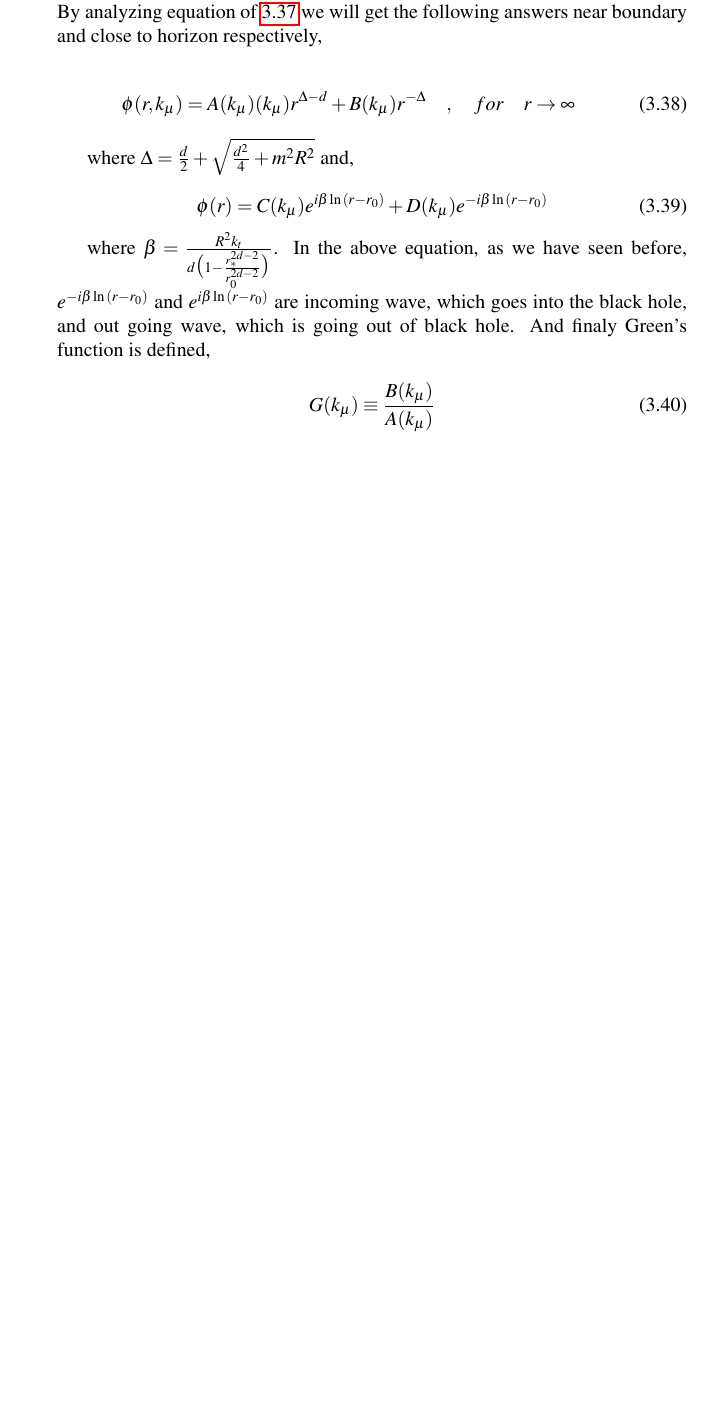
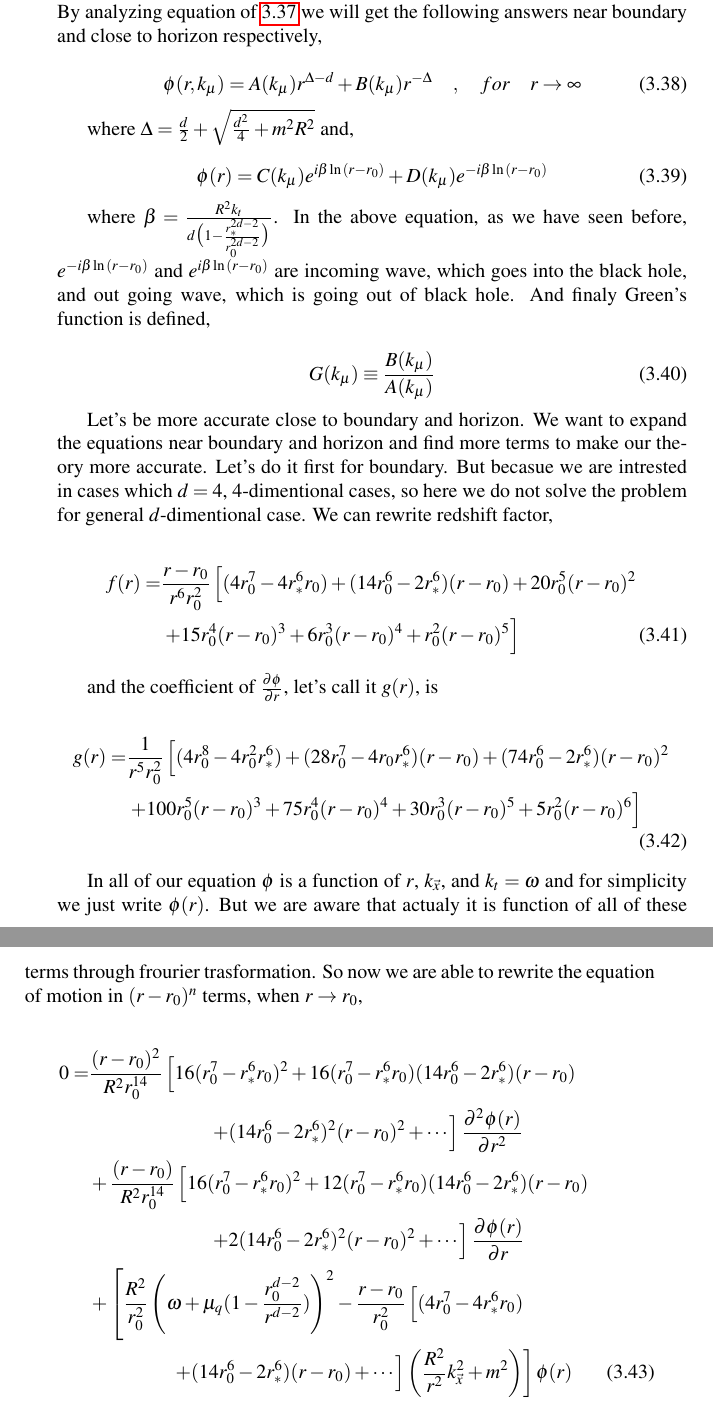
Before and after one commit to afarahi/QFT, a LaTeX thesis (Book/QFT.tex, which reads Book/chapters/BlackHoleAdS.tex): part of page 44 of 45 before the commit and two parts of pages 44 and 45 of 47 after it, the two joined at a grey line, cut so that both start at the same text, the shorter picture padded with empty space. Compiled offline with pdfLaTeX.

Commit message:
3rd commit

```diff
--- a/Book/chapters/BlackHoleAdS.tex
+++ b/Book/chapters/BlackHoleAdS.tex
@@ -271,7 +271,7 @@ If the action is defined by equation \ref{eq:ActionChargedScalarField}. By consi
 Now we are ready to study $\phi(r,k_\mu)$ in finit temprature near boundary and close to horizon. As we have seen the radius of horizon is $r_0$ and boundary is located at $r \rightarrow \infty$. What ever we had on the last sections is true here. And nothing would be changed in our equation near boundary and close to horizon. By analyzing equation of \ref{eq:equationofmotionchargeblackholeinadsinchargescalarfield} we will get the following answers near boundary and close to horizon respectively,
 
 \begin{equation}
-    \phi(r,k_\mu) = A(k_\mu)(k_\mu)r^{\Delta-d} + B(k_\mu)r^{-\Delta} \quad , \quad for \quad r \rightarrow \infty
+    \phi(r,k_\mu) = A(k_\mu)r^{\Delta-d} + B(k_\mu)r^{-\Delta} \quad , \quad for \quad r \rightarrow \infty
 \end{equation}
 
 where $\Delta = \frac{d}{2} + \sqrt{\frac{d^2}{4} + m^2R^2}$ and,
@@ -285,3 +285,28 @@ where $\beta = \frac{R^2k_t}{d\big(1-\frac{r^{2d-2}_*}{r^{2d-2}_0}\big)}$. In th
 \begin{equation}
    G(k_\mu) \equiv \frac{B(k_\mu)}{A(k_\mu)}
 \end{equation}
+
+Let's be more accurate close to boundary and horizon. We want to expand the equations near boundary and horizon and find more terms to make our theory more accurate. Let's do it first for boundary. But becasue we are intrested in cases which $d =4$, $4$-dimentional cases, so here we do not solve the problem for general $d$-dimentional case. We can rewrite redshift factor,
+
+\begin{align}
+    f(r) =& \frac{r-r_0}{r^6r_0^2} \left[ (4r_0^7-4r_*^6r_0) + (14r_0^6-2r_*^6)(r-r_0) + 20r_0^5(r-r_0)^2 \right. \nonumber\\
+          &  \left. + 15r_0^4(r-r_0)^3 + 6r_0^3(r-r_0)^4 + r_0^2(r-r_0)^5 \right]
+\end{align}
+
+and the coefficient of $\frac{\partial\phi}{\partial r}$, let's call it $g(r)$, is
+
+\begin{align}
+    g(r) =& \frac{1}{r^5r_0^2} \left[ (4r_0^8-4r_0^2r_*^6) + (28r_0^7-4r_0r_*^6)(r-r_0) + (74r_0^6-2r_*^6)(r-r_0)^2 \right. \nonumber\\
+          &  \left. + 100r_0^5(r-r_0)^3 + 75r_0^4(r-r_0)^4 + 30r_0^3(r-r_0)^5 + 5r_0^2(r-r_0)^6 \right]
+\end{align}
+
+In all of our equation $\phi$ is a function of $r$, $k_{\vec{x}}$, and $k_t=\omega$ and for simplicity we just write $\phi(r)$. But we are aware that actualy it is function of all of these terms through frourier trasformation. So now we are able to rewrite the equation of motion in $(r-r_0)^n$ terms, when $r \rightarrow r_0$,
+
+\begin{align}
+    0 =& \frac{(r-r_0)^2}{R^2r_0^{14}}\left[16(r_0^7-r_*^6r_0)^2 + 16(r_0^7-r_*^6r_0)(14r_0^6-2r_*^6)(r-r_0) \right. \nonumber\\
+       & \qquad \qquad \qquad  \left. + (14r_0^6-2r_*^6)^2(r-r_0)^2 + \cdots \right] \frac{\partial^2\phi(r)}{\partial r^2} \nonumber\\
+       & + \frac{(r-r_0)}{R^2r_0^{14}}\left[16(r_0^7-r_*^6r_0)^2 + 12(r_0^7-r_*^6r_0)(14r_0^6-2r_*^6)(r-r_0) \right. \nonumber\\
+       & \qquad \qquad \qquad \left. + 2(14r_0^6-2r_*^6)^2(r-r_0)^2 + \cdots \right] \frac{\partial\phi(r)}{\partial r} \nonumber\\
+       & + \left[ \frac{R^2}{r_0^2}\left(\omega+\mu_q(1-\frac{r_0^{d-2}}{r^{d-2}})\right)^2 - \frac{r-r_0}{r_0^2} \left[(4r_0^7-4r_*^6r_0)\right.\right. \nonumber\\
+       & \qquad \quad \quad \left.\left. + (14r_0^6-2r_*^6)(r-r_0) + \cdots \right] \left( \frac{R^2}{r^2}k_{\vec{x}}^2 + m^2 \right) \right] \phi(r)
+\end{align}
```
Also changed, not shown: Codes/AdS/main/Charged_Black_Hole_AdS_solver.py (+2 -2 lines), Book/QFT.pdf, Book/chapters/BlackHoleAdS.tex (4 more changed lines), 2 other files.
